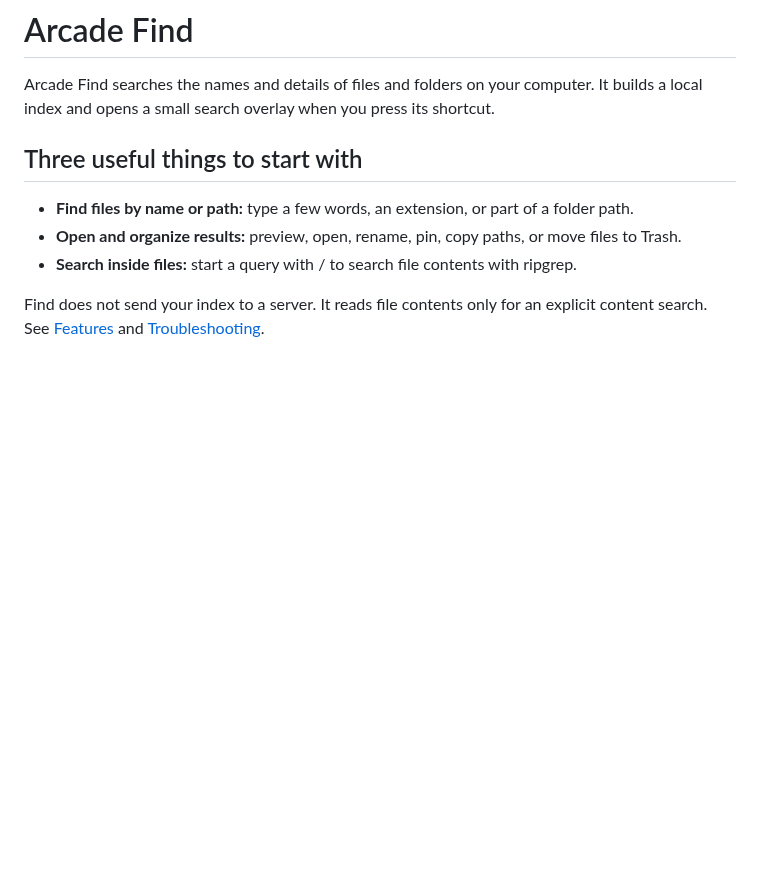
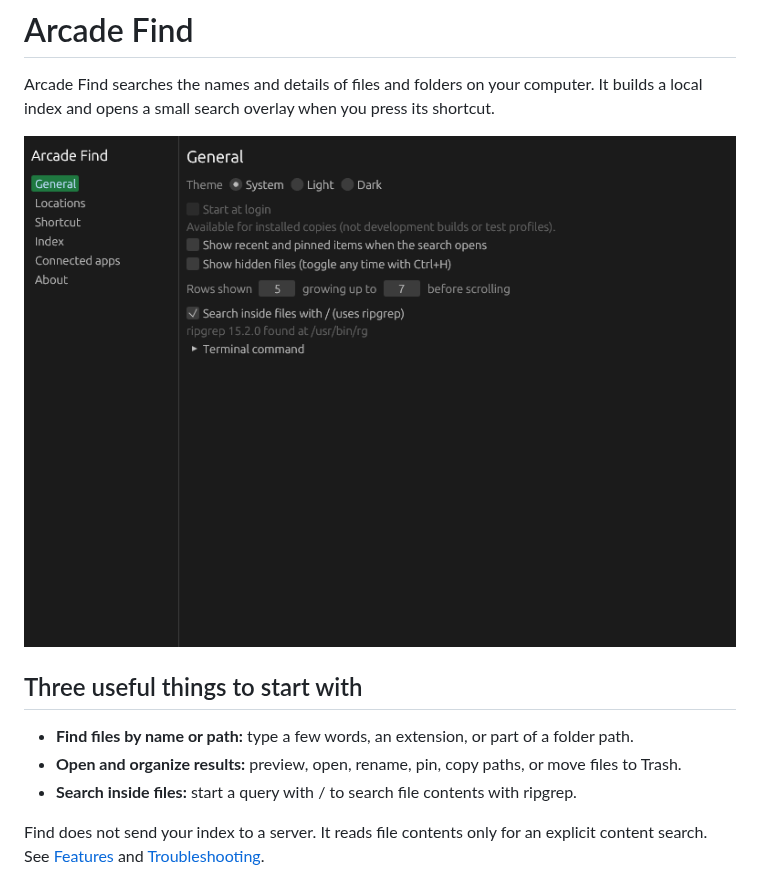
Before and after one commit to qa-p1/Arcade-Find, a Markdown page: docs/user/index.md, the part around the change. Drawn GitHub-style; pictures changed too: docs/user/images/settings.png (added); blank space fills up the shorter version.

Commit message:
Add an isolated Find settings screenshot to the user guide

```diff
--- a/docs/user/index.md
+++ b/docs/user/index.md
@@ -8,6 +8,8 @@ since: 0.2.1
 
 Arcade Find searches the names and details of files and folders on your computer. It builds a local index and opens a small search overlay when you press its shortcut.
 
+![Arcade Find settings showing theme, search result rows, and content search options](images/settings.png)
+
 ## Three useful things to start with
 
 - **Find files by name or path:** type a few words, an extension, or part of a folder path.
```
